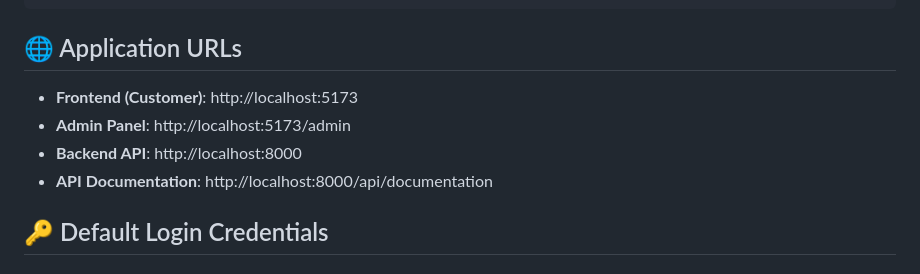
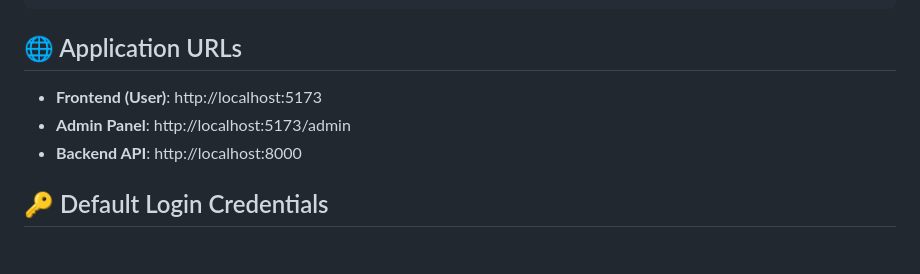
Before and after one commit to trv-hoang/hotelluxe, a Markdown page: README.md, the part around the change. GitHub-like rendering.

Commit message:
Update frontend URL label in README

````diff
--- a/README.md
+++ b/README.md
@@ -79,10 +79,9 @@ npm run dev
 ```
 ## 🌐 Application URLs
 
-- **Frontend (Customer)**: http://localhost:5173
+- **Frontend (User)**: http://localhost:5173
 - **Admin Panel**: http://localhost:5173/admin
 - **Backend API**: http://localhost:8000
-- **API Documentation**: http://localhost:8000/api/documentation
 
 ## 🔑 Default Login Credentials
 
````
